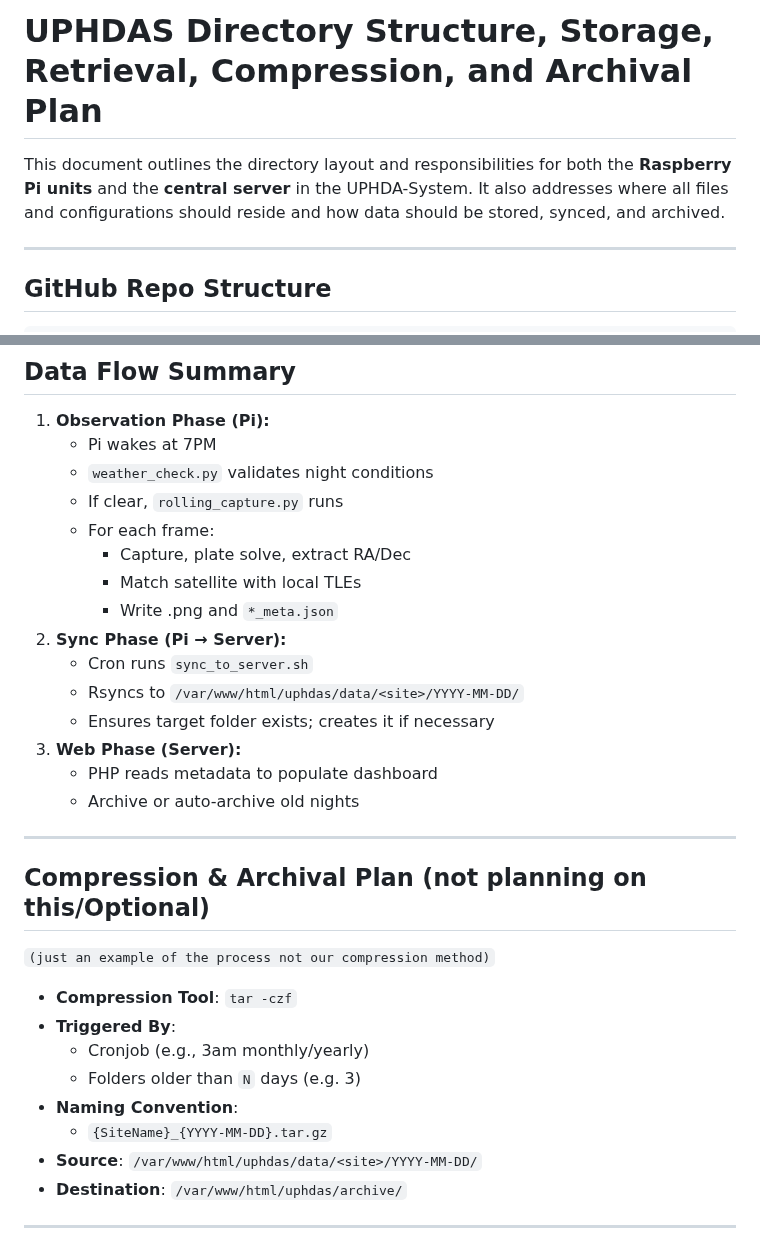
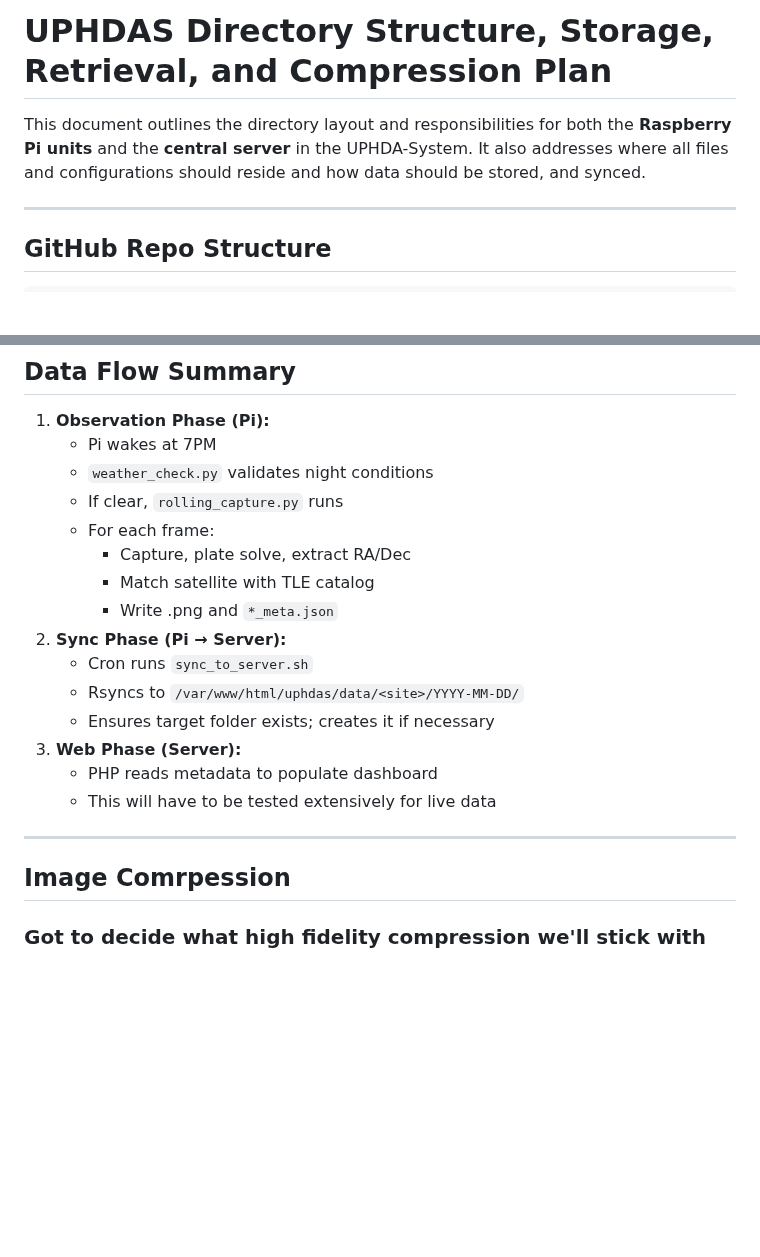
Before and after one commit to Dave-21/UPHDAS, a Markdown page: docs/UPHDAS_Directory_Structure.md, 2 parts joined by grey strips. Rendered like a GitHub page; blank space fills up the shorter version.

```diff
--- a/docs/UPHDAS_Directory_Structure.md
+++ b/docs/UPHDAS_Directory_Structure.md
@@ -1,6 +1,6 @@
-# UPHDAS Directory Structure, Storage, Retrieval, Compression, and Archival Plan
+# UPHDAS Directory Structure, Storage, Retrieval, and Compression Plan
 
-This document outlines the directory layout and responsibilities for both the **Raspberry Pi units** and the **central server** in the UPHDA-System. It also addresses where all files and configurations should reside and how data should be stored, synced, and archived.
+This document outlines the directory layout and responsibilities for both the **Raspberry Pi units** and the **central server** in the UPHDA-System. It also addresses where all files and configurations should reside and how data should be stored, and synced.
 
 ---
 
@@ -110,28 +110,18 @@ This document outlines the directory layout and responsibilities for both the **
     - If clear, `rolling_capture.py` runs
     - For each frame:
       - Capture, plate solve, extract RA/Dec
-      - Match satellite with local TLEs
+      - Match satellite with TLE catalog
       - Write .png and `*_meta.json`
-2. **Sync Phase (Pi → Server):**
+2. **Sync Phase (Pi &#8594; Server):**
     - Cron runs `sync_to_server.sh`
     - Rsyncs to `/var/www/html/uphdas/data/<site>/YYYY-MM-DD/`
     - Ensures target folder exists; creates it if necessary
 3. **Web Phase (Server):**
     - PHP reads metadata to populate dashboard
-    - Archive or auto-archive old nights
+    - This will have to be tested extensively for live data
 
 ---
 
-## Compression & Archival Plan (not planning on this/Optional)
-``(just an example of the process not our compression method)``
+## Image Comrpession
 
-- **Compression Tool**: `tar -czf`
-- **Triggered By**:
-  - Cronjob (e.g., 3am monthly/yearly)
-  - Folders older than `N` days (e.g. 3)
-- **Naming Convention**:
-  - `{SiteName}_{YYYY-MM-DD}.tar.gz`
-- **Source**: `/var/www/html/uphdas/data/<site>/YYYY-MM-DD/`
-- **Destination**: `/var/www/html/uphdas/archive/`
-
----
+### Got to decide what high fidelity compression we'll stick with
```
